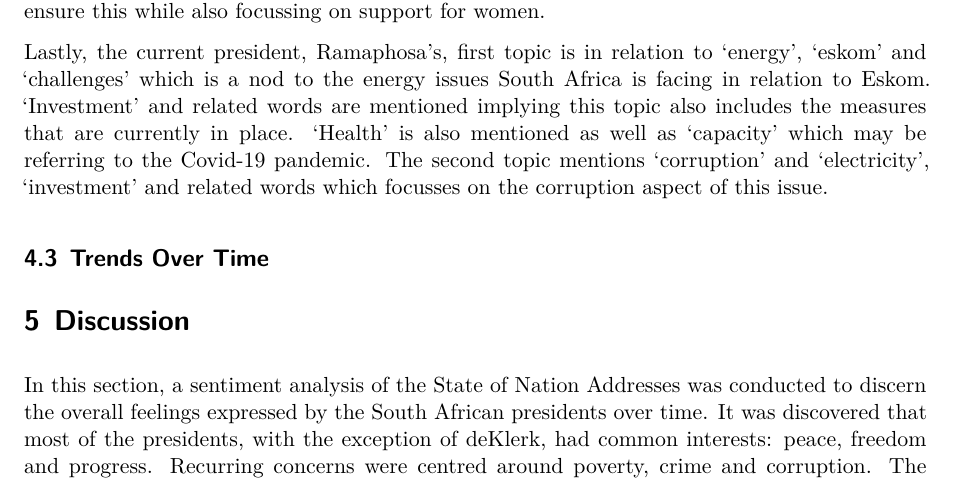
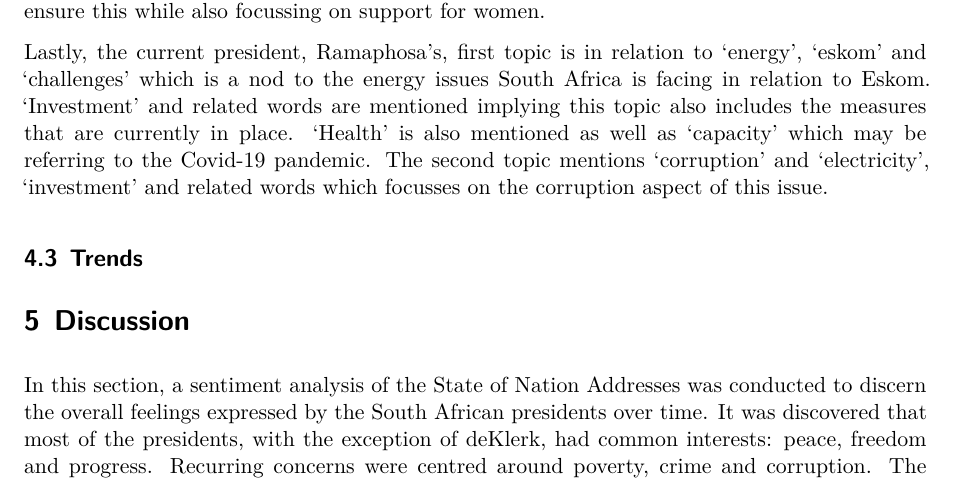
Before and after one commit to ClosestNeighbours/DS4I-Project-2, a Quarto document (final_writeup.qmd): part of page 9 of 10, cut so that both start at the same text. Rendered offline with R 4.5, knitr and Pandoc in place of Quarto, then LaTeX, with nearby package versions; some code elsewhere in the file could not run offline.

Commit message:
save docs and images for qmd

```diff
--- a/final_writeup.qmd
+++ b/final_writeup.qmd
@@ -445,7 +445,7 @@ Lastly, the current president, Ramaphosa's, first topic is in relation to 'energ
 
 
 
-## Trends Over Time
+## Trends
 
 
 
```
Also changed, not shown: final_writeup_files/figure-pdf/Sentiment Prop by President-1.pdf (added), final_writeup_files/figure-pdf/Top 10 Negative Words by President-1.pdf (added), final_writeup_files/figure-pdf/Top 10 Positive Words by President-1.pdf (added), final_writeup_files/figure-pdf/Top 20 Bigrams with Negation-1.pdf (added), final_writeup_files/figure-pdf/Top 20 Negative Bigrams-1.pdf (added), final_writeup_files/figure-pdf/Top 20 Negative Words-1.pdf (added), final_writeup_files/figure-pdf/Top 20 Positive Bigrams-1.pdf (added), final_writeup_files/figure-pdf/Top 20 Positive Words-1.pdf (added), final_writeup_files/figure-pdf/Trends over Time-1.pdf (added), 7 other files.
